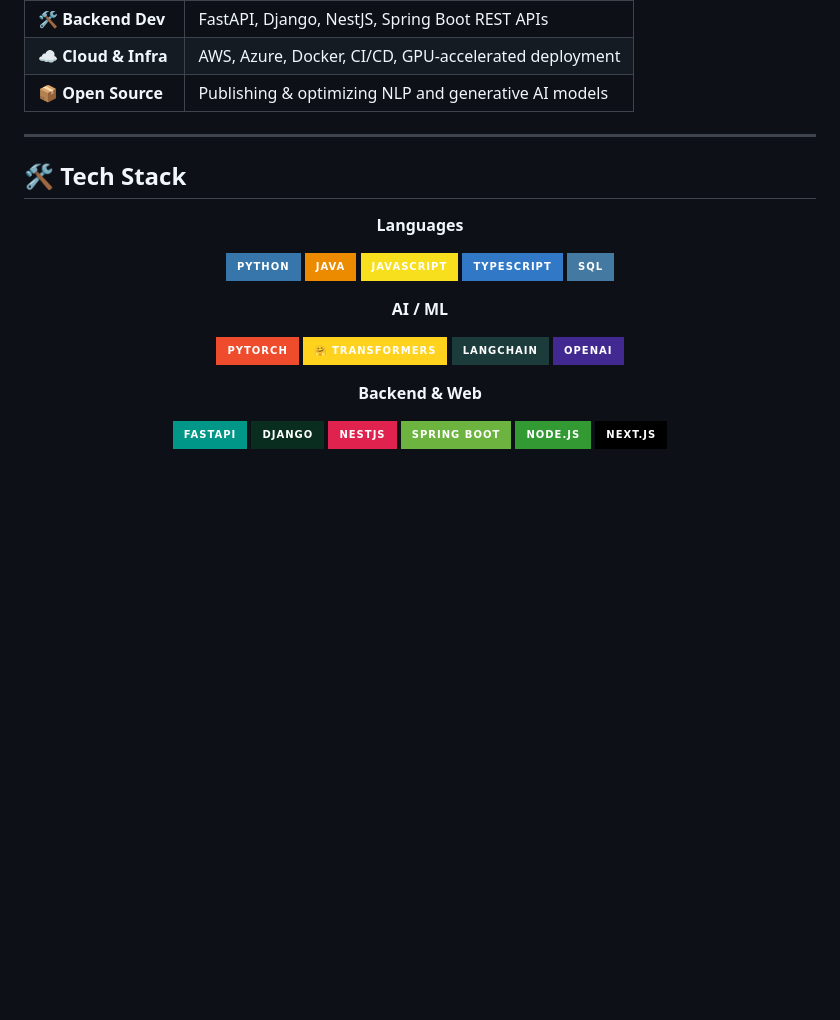
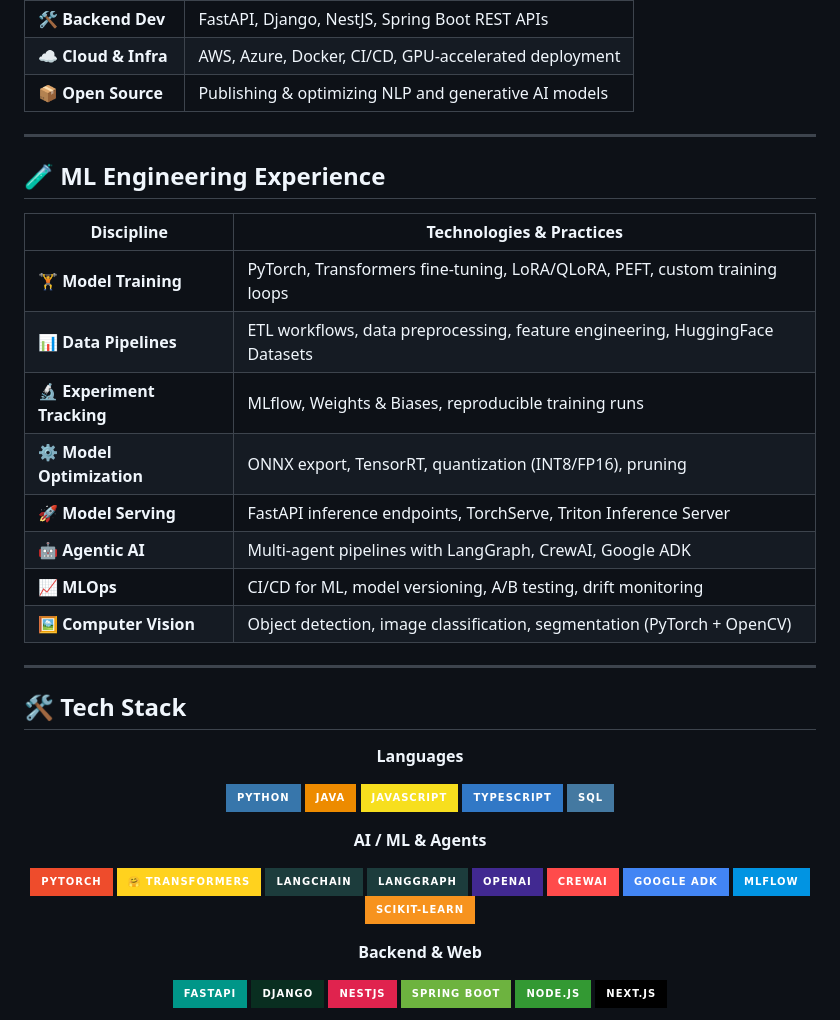
Before and after one commit to HarshaVardhanMannem/HarshaVardhanMannem, a Markdown page: README.md, the part around one of its changes. Drawn GitHub-style; badges without logos; blank space fills up the shorter version.

Commit message:
Fix stats card layout, add ML Engineering experience, add Google ADK/CrewAI/LangGraph badges
Co-authored-by: HarshaVardhanMannem <144146034+HarshaVardhanMannem@users.noreply.github.com>

```diff
--- a/README.md
+++ b/README.md
@@ -57,6 +57,21 @@ class HarshaVardhanMannem:
 
 ---
 
+## 🧪 ML Engineering Experience
+
+| Discipline | Technologies & Practices |
+|-----------|--------------------------|
+| 🏋️ **Model Training** | PyTorch, Transformers fine-tuning, LoRA/QLoRA, PEFT, custom training loops |
+| 📊 **Data Pipelines** | ETL workflows, data preprocessing, feature engineering, HuggingFace Datasets |
+| 🔬 **Experiment Tracking** | MLflow, Weights & Biases, reproducible training runs |
+| ⚙️ **Model Optimization** | ONNX export, TensorRT, quantization (INT8/FP16), pruning |
+| 🚀 **Model Serving** | FastAPI inference endpoints, TorchServe, Triton Inference Server |
+| 🤖 **Agentic AI** | Multi-agent pipelines with LangGraph, CrewAI, Google ADK |
+| 📈 **MLOps** | CI/CD for ML, model versioning, A/B testing, drift monitoring |
+| 🖼️ **Computer Vision** | Object detection, image classification, segmentation (PyTorch + OpenCV) |
+
+---
+
 ## 🛠️ Tech Stack
 
 <div align="center">
@@ -69,12 +84,17 @@ class HarshaVardhanMannem:
 ![TypeScript](https://img.shields.io/badge/TypeScript-3178C6?style=for-the-badge&logo=typescript&logoColor=white)
 ![SQL](https://img.shields.io/badge/SQL-4479A1?style=for-the-badge&logo=postgresql&logoColor=white)
 
-**AI / ML**
+**AI / ML & Agents**
 
 ![PyTorch](https://img.shields.io/badge/PyTorch-EE4C2C?style=for-the-badge&logo=pytorch&logoColor=white)
 ![Hugging Face](https://img.shields.io/badge/🤗%20Transformers-FFD21E?style=for-the-badge&logoColor=black)
 ![LangChain](https://img.shields.io/badge/LangChain-1C3C3C?style=for-the-badge&logo=langchain&logoColor=white)
+![LangGraph](https://img.shields.io/badge/LangGraph-1C3C3C?style=for-the-badge&logo=langchain&logoColor=white)
 ![OpenAI](https://img.shields.io/badge/OpenAI-412991?style=for-the-badge&logo=openai&logoColor=white)
+![CrewAI](https://img.shields.io/badge/CrewAI-FF4B4B?style=for-the-badge&logo=robotframework&logoColor=white)
+![Google ADK](https://img.shields.io/badge/Google%20ADK-4285F4?style=for-the-badge&logo=google&logoColor=white)
+![MLflow](https://img.shields.io/badge/MLflow-0194E2?style=for-the-badge&logo=mlflow&logoColor=white)
+![scikit-learn](https://img.shields.io/badge/scikit--learn-F7931E?style=for-the-badge&logo=scikitlearn&logoColor=white)
 
 **Backend & Web**
 
```
Also changed, not shown: other parts of README.md (+10 -5 lines).
